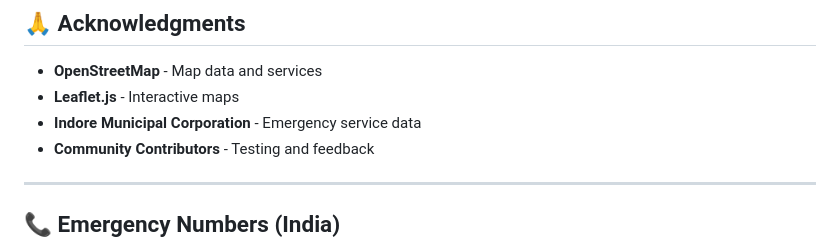
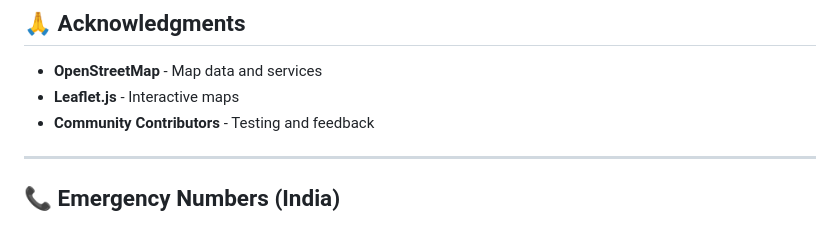
Before and after one commit to Upriser99/emergency-connect2, a Markdown page: README.md, the part around the change. Drawn GitHub-style.

```diff
--- a/README.md
+++ b/README.md
@@ -198,7 +198,6 @@ This project is licensed under the MIT License - see the [LICENSE](LICENSE) file
 
 - **OpenStreetMap** - Map data and services
 - **Leaflet.js** - Interactive maps
-- **Indore Municipal Corporation** - Emergency service data
 - **Community Contributors** - Testing and feedback
 
 ---
```
